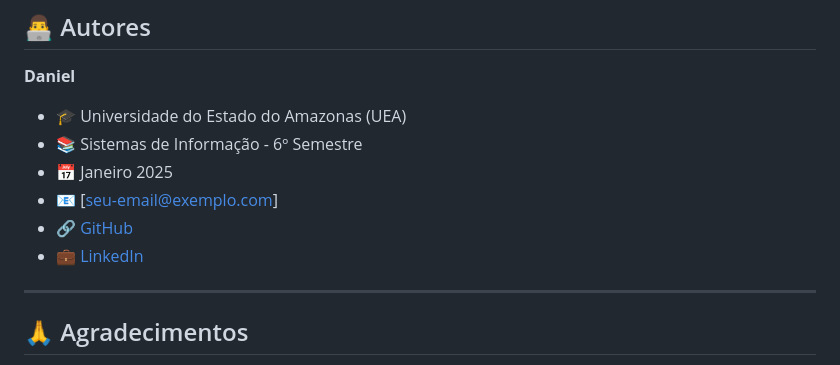
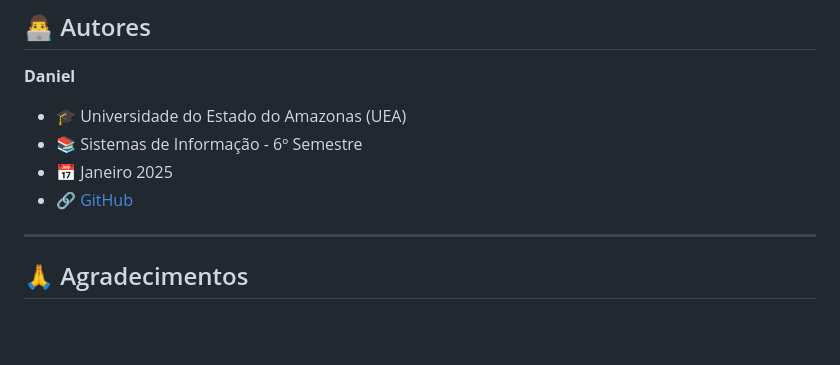
Before and after one commit to DanielNazarioPro/uniadvisor, a Markdown page: README.md, the part around one of its changes. Rendered like a GitHub page; blank space fills up the shorter version.

```diff
--- a/README.md
+++ b/README.md
@@ -754,9 +754,7 @@ Este projeto está sob a licença MIT. Veja o arquivo [LICENSE](LICENSE) para ma
 - 🎓 Universidade do Estado do Amazonas (UEA)
 - 📚 Sistemas de Informação - 6º Semestre
 - 📅 Janeiro 2025
-- 📧 [seu-email@exemplo.com]
-- 🔗 [GitHub](https://github.com/seu-usuario)
-- 💼 [LinkedIn](https://linkedin.com/in/seu-perfil)
+- 🔗 [GitHub]([https://github.com/DanielNazarioPro](https://github.com/DanielNazarioPro/uniadvisor))
 
 ---
 
```
Also changed, not shown: other parts of README.md (+0 -49 lines).
